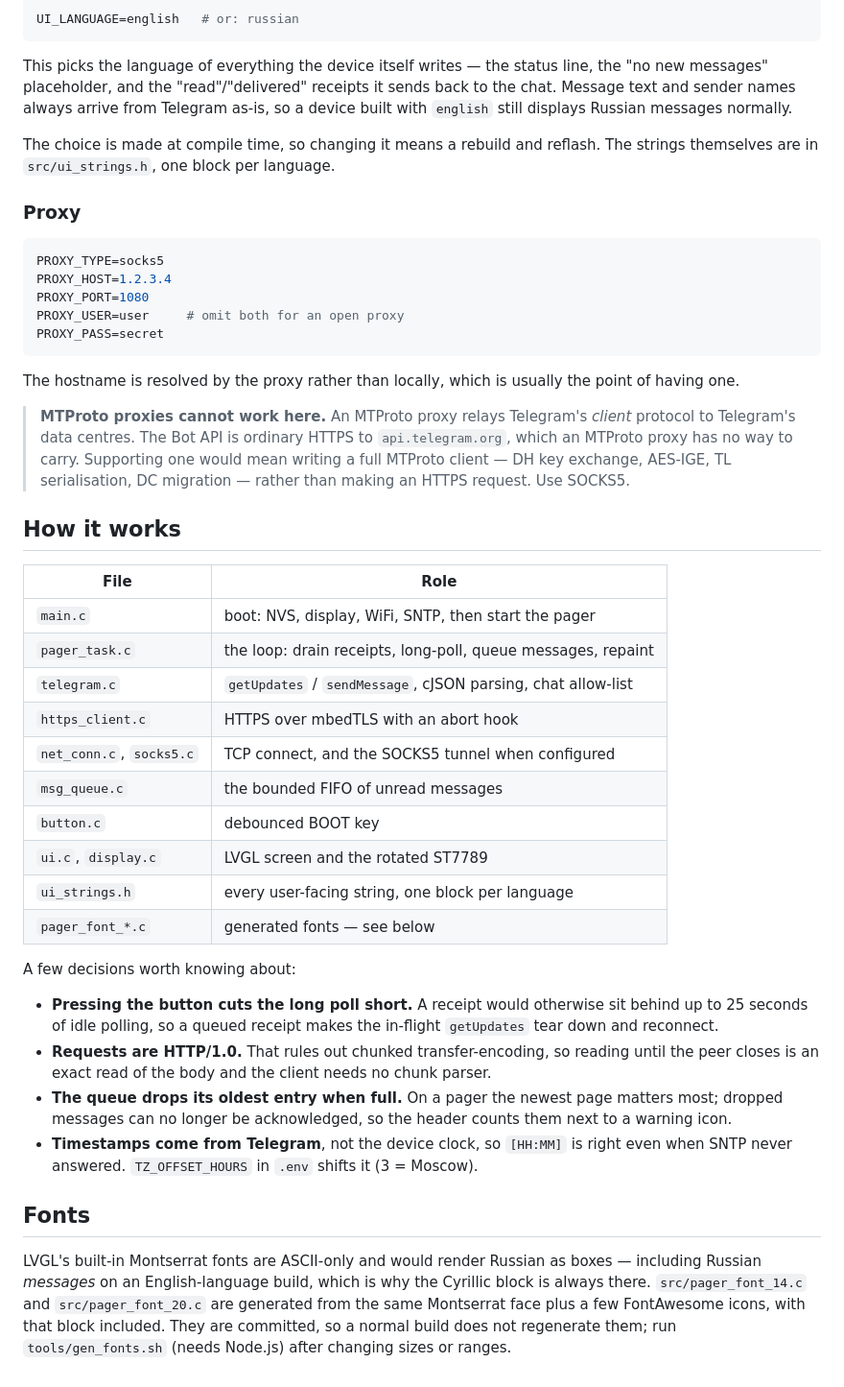
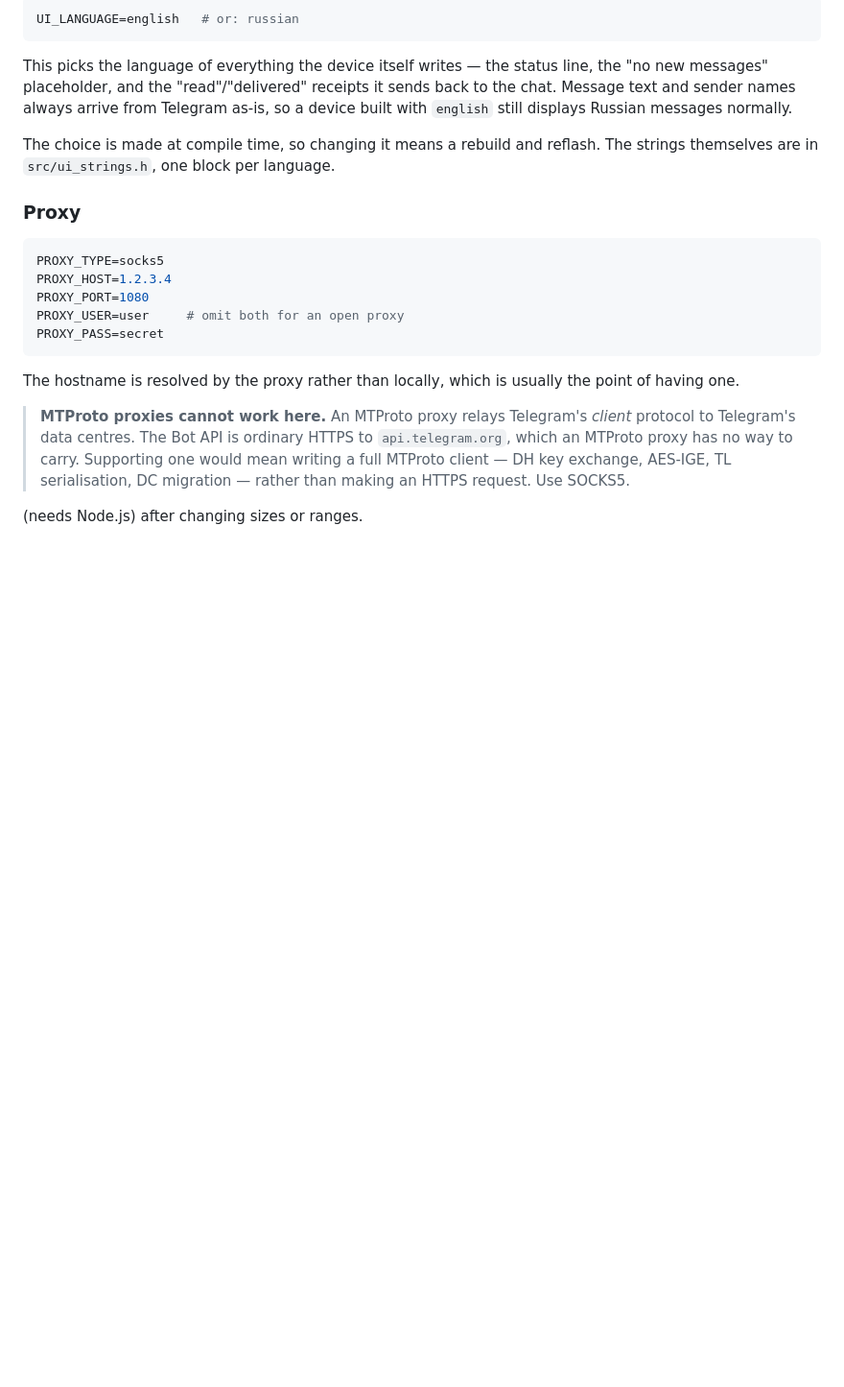
Before and after one commit to alexex1993/ESP32TelegramAlert, a Markdown page: README.md, the part around the change. Shown at 96% size. Rendered like a GitHub page; blank space fills up the shorter version.

```diff
--- a/README.md
+++ b/README.md
@@ -77,40 +77,4 @@ point of having one.
 > would mean writing a full MTProto client — DH key exchange, AES-IGE, TL
 > serialisation, DC migration — rather than making an HTTPS request. Use SOCKS5.
 
-## How it works
-
-| File | Role |
-| --- | --- |
-| `main.c` | boot: NVS, display, WiFi, SNTP, then start the pager |
-| `pager_task.c` | the loop: drain receipts, long-poll, queue messages, repaint |
-| `telegram.c` | `getUpdates` / `sendMessage`, cJSON parsing, chat allow-list |
-| `https_client.c` | HTTPS over mbedTLS with an abort hook |
-| `net_conn.c`, `socks5.c` | TCP connect, and the SOCKS5 tunnel when configured |
-| `msg_queue.c` | the bounded FIFO of unread messages |
-| `button.c` | debounced BOOT key |
-| `ui.c`, `display.c` | LVGL screen and the rotated ST7789 |
-| `ui_strings.h` | every user-facing string, one block per language |
-| `pager_font_*.c` | generated fonts — see below |
-
-A few decisions worth knowing about:
-
-- **Pressing the button cuts the long poll short.** A receipt would otherwise sit
-  behind up to 25 seconds of idle polling, so a queued receipt makes the in-flight
-  `getUpdates` tear down and reconnect.
-- **Requests are HTTP/1.0.** That rules out chunked transfer-encoding, so reading
-  until the peer closes is an exact read of the body and the client needs no
-  chunk parser.
-- **The queue drops its oldest entry when full.** On a pager the newest page
-  matters most; dropped messages can no longer be acknowledged, so the header
-  counts them next to a warning icon.
-- **Timestamps come from Telegram**, not the device clock, so `[HH:MM]` is right
-  even when SNTP never answered. `TZ_OFFSET_HOURS` in `.env` shifts it (3 = Moscow).
-
-## Fonts
-
-LVGL's built-in Montserrat fonts are ASCII-only and would render Russian as
-boxes — including Russian *messages* on an English-language build, which is why
-the Cyrillic block is always there. `src/pager_font_14.c` and
-`src/pager_font_20.c` are generated from the same Montserrat face plus a few
-FontAwesome icons, with that block included. They are committed, so a normal build does not regenerate them; run
-`tools/gen_fonts.sh` (needs Node.js) after changing sizes or ranges.
+ (needs Node.js) after changing sizes or ranges.
```
